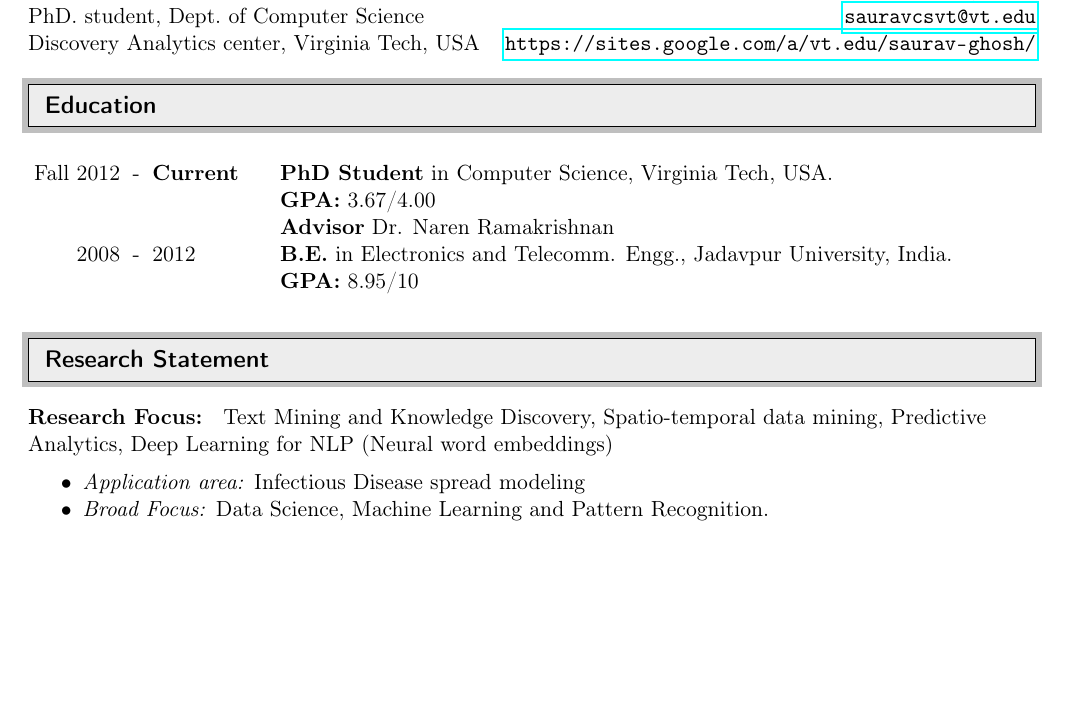
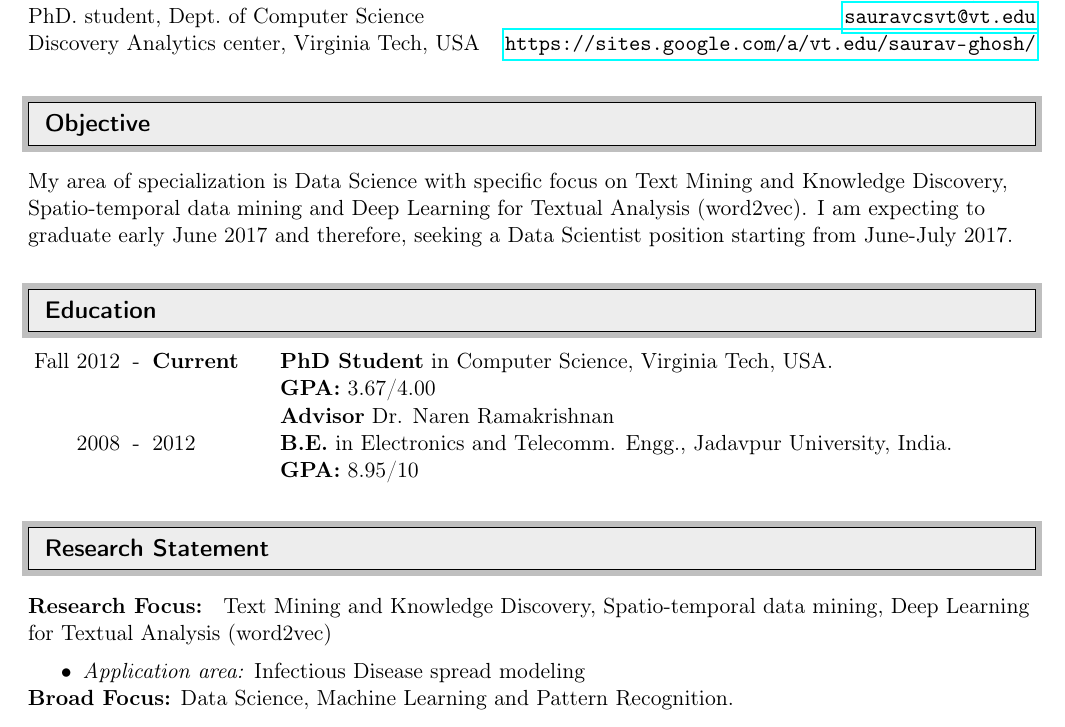
Before and after one commit to sauravcsvt/resume, a LaTeX CV (src/cv.tex, which reads src/objective.tex, src/research.tex): part of page 1 of 3, cut so that both start at the same text, the shorter picture padded with empty space. Compiled offline with pdfLaTeX.

Commit message:
another cv commit

```diff
--- a/src/cv.tex
+++ b/src/cv.tex
@@ -91,6 +91,10 @@
 % -----------------------------------------
 %                BODY
 % -----------------------------------------
+
+\resheading{Objective}
+\input{objective}
+
 \resheading{Education}
 \input{education}
 
--- /dev/null
+++ b/src/objective.tex
@@ -0,0 +1,6 @@
+% mainfile: cv.tex
+
+My area of specialization is Data Science with specific focus
+on Text Mining and Knowledge Discovery, Spatio-temporal data mining and Deep Learning for Textual Analysis (word2vec).
+I am expecting to graduate early June 2017 and therefore, seeking a Data Scientist position
+starting from June-July 2017.
--- a/src/research.tex
+++ b/src/research.tex
@@ -9,11 +9,11 @@
 	% \end{itemize}
 % \end{itemize}
 % \subsection*{Research Interests}
-\par{\textbf{Research Focus: } Text Mining and Knowledge Discovery, Spatio-temporal data mining, Predictive Analytics, Deep Learning for NLP (Neural word embeddings)\vspace{0.5em}
+\par{\textbf{Research Focus: } Text Mining and Knowledge Discovery, Spatio-temporal data mining, Deep Learning for Textual Analysis (word2vec)\vspace{0.5em}
 \begin{itemize}
   \item \textit{Application area:} Infectious Disease spread modeling\\
-  \item \textit{Broad Focus:} Data Science, Machine Learning and Pattern Recognition.\\
 \end{itemize}
+        \textbf{Broad Focus:} Data Science, Machine Learning and Pattern Recognition.\vspace{0.5em}
 }
 \vspace{1em}
 \par{\textbf{Research Problems:} Mining online news media for modeling spread of infectious diseases\vspace{0.5em}
```
